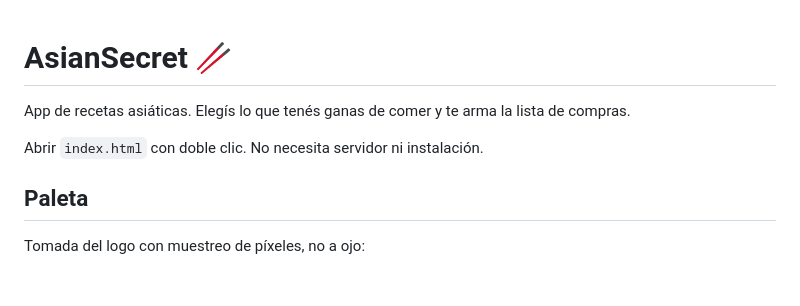
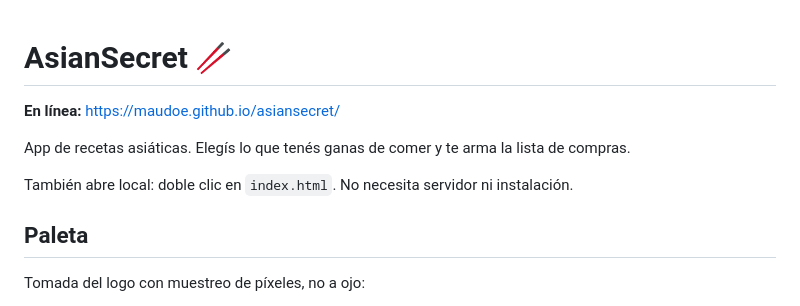
Before and after one commit to Maudoe/asiansecret, a Markdown page: README.md, the part around the change. Rendered like a GitHub page; blank space fills up the shorter version.

Commit message:
docs: agregar la URL de GitHub Pages al README
Co-Authored-By: Claude Opus 5 (1M context) <noreply@anthropic.com>

```diff
--- a/README.md
+++ b/README.md
@@ -1,8 +1,10 @@
 # AsianSecret 🥢
+
+**En línea:** https://maudoe.github.io/asiansecret/
 
 App de recetas asiáticas. Elegís lo que tenés ganas de comer y te arma la lista de compras.
 
-Abrir `index.html` con doble clic. No necesita servidor ni instalación.
+También abre local: doble clic en `index.html`. No necesita servidor ni instalación.
 
 ## Paleta
 
```
